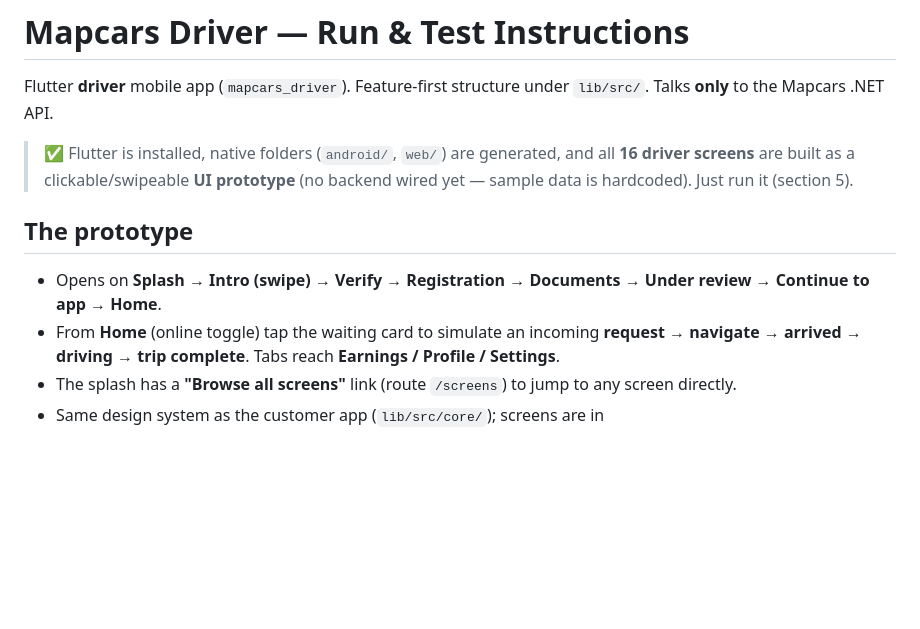
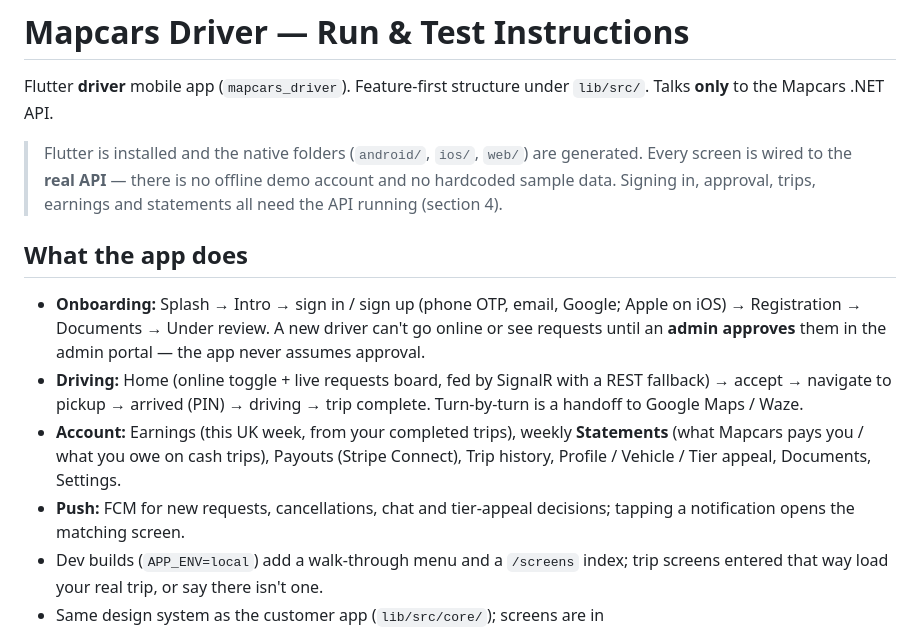
Before and after one commit to Mahfuzur-Rahman/mapcars_mobile_driver, a Markdown page: instruction.md, the part around one of its changes. Drawn GitHub-style; blank space fills up the shorter version.

Commit message:
docs: instruction.md describes the real app, not the prototype
The intro still said all screens were a clickable prototype with
hardcoded sample data and no backend. Replace it with what the app
actually does now (real API everywhere, admin approval gate, push tap
routing, statements, Apple sign-in on iOS).

Co-Authored-By: Claude Opus 5.5 <noreply@anthropic.com>

```diff
--- a/instruction.md
+++ b/instruction.md
@@ -3,16 +3,25 @@
 Flutter **driver** mobile app (`mapcars_driver`). Feature-first structure under
 `lib/src/`. Talks **only** to the Mapcars .NET API.
 
-> ✅ Flutter is installed, native folders (`android/`, `web/`) are generated, and
-> all **16 driver screens** are built as a clickable/swipeable **UI prototype**
-> (no backend wired yet — sample data is hardcoded). Just run it (section 5).
+> Flutter is installed and the native folders (`android/`, `ios/`, `web/`) are
+> generated. Every screen is wired to the **real API** — there is no offline
+> demo account and no hardcoded sample data. Signing in, approval, trips,
+> earnings and statements all need the API running (section 4).
 
-## The prototype
-- Opens on **Splash → Intro (swipe) → Verify → Registration → Documents →
-  Under review → Continue to app → Home**.
-- From **Home** (online toggle) tap the waiting card to simulate an incoming
-  **request → navigate → arrived → driving → trip complete**. Tabs reach
-  **Earnings / Profile / Settings**.
-- The splash has a **"Browse all screens"** link (route `/screens`) to jump to
-  any screen directly.
+## What the app does
+- **Onboarding:** Splash → Intro → sign in / sign up (phone OTP, email,
+  Google; Apple on iOS) → Registration → Documents → Under review. A new
+  driver can't go online or see requests until an **admin approves** them in
+  the admin portal — the app never assumes approval.
+- **Driving:** Home (online toggle + live requests board, fed by SignalR with
+  a REST fallback) → accept → navigate to pickup → arrived (PIN) → driving →
+  trip complete. Turn-by-turn is a handoff to Google Maps / Waze.
+- **Account:** Earnings (this UK week, from your completed trips), weekly
+  **Statements** (what Mapcars pays you / what you owe on cash trips),
+  Payouts (Stripe Connect), Trip history, Profile / Vehicle / Tier appeal,
+  Documents, Settings.
+- **Push:** FCM for new requests, cancellations, chat and tier-appeal
+  decisions; tapping a notification opens the matching screen.
+- Dev builds (`APP_ENV=local`) add a walk-through menu and a `/screens` index;
+  trip screens entered that way load your real trip, or say there isn't one.
 - Same design system as the customer app (`lib/src/core/`); screens are in
```
Also changed, not shown: other parts of instruction.md (+1 -1 lines).
